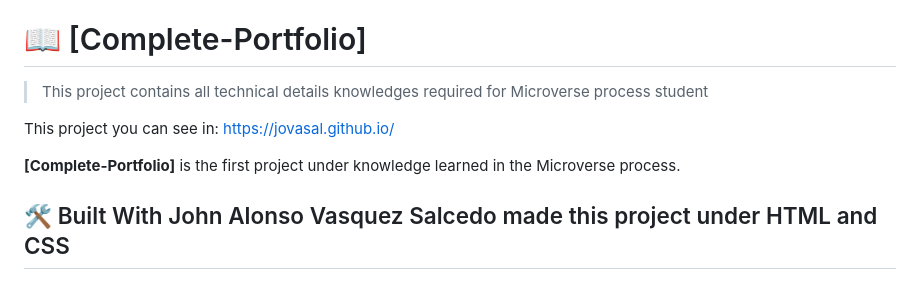
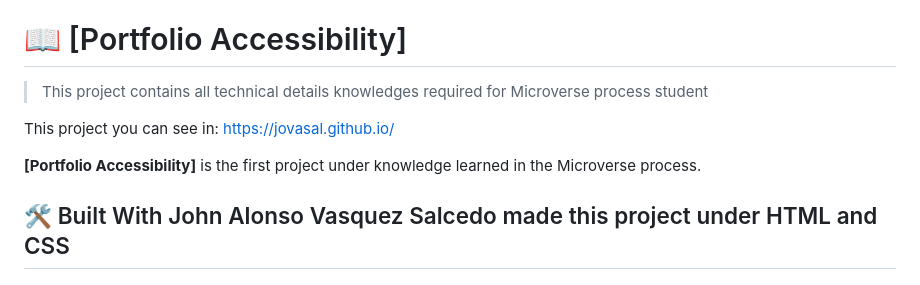
Before and after one commit to jovasal/jovasal.github.io, a Markdown page: README.md, the part around the change. Drawn GitHub-style.

Commit message:
name changed in readme
name changed

```diff
--- a/README.md
+++ b/README.md
@@ -30,13 +30,13 @@
 
 <!-- PROJECT DESCRIPTION -->
 
-# 📖 [Complete-Portfolio] <a name="about-project"></a>
+# 📖 [Portfolio Accessibility] <a name="about-project"></a>
 
 > This project contains all technical details knowledges required for Microverse process student
 
  This project you can see in: https://jovasal.github.io/
 
-**[Complete-Portfolio]** is the first project under knowledge learned in the Microverse process.
+**[Portfolio Accessibility]** is the first project under knowledge learned in the Microverse process.
 
 ## 🛠 Built With <a name="built-with">John Alonso Vasquez Salcedo made this project under HTML and CSS</a>
 
```
